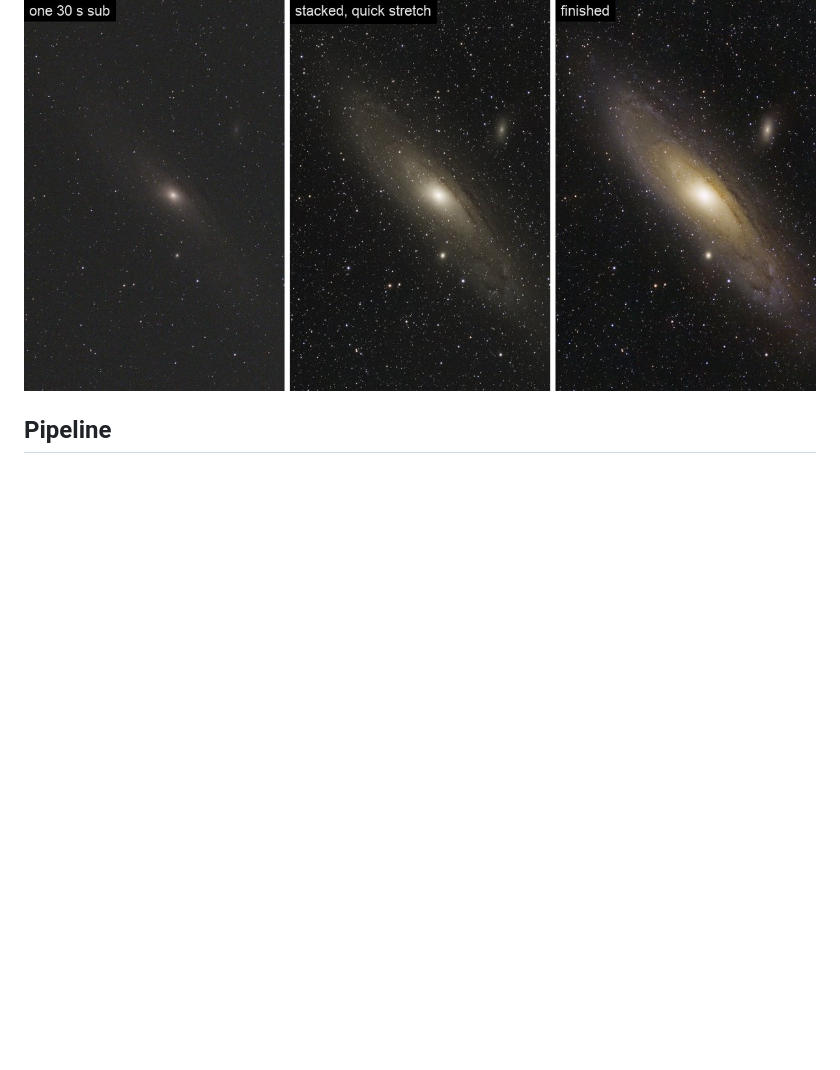
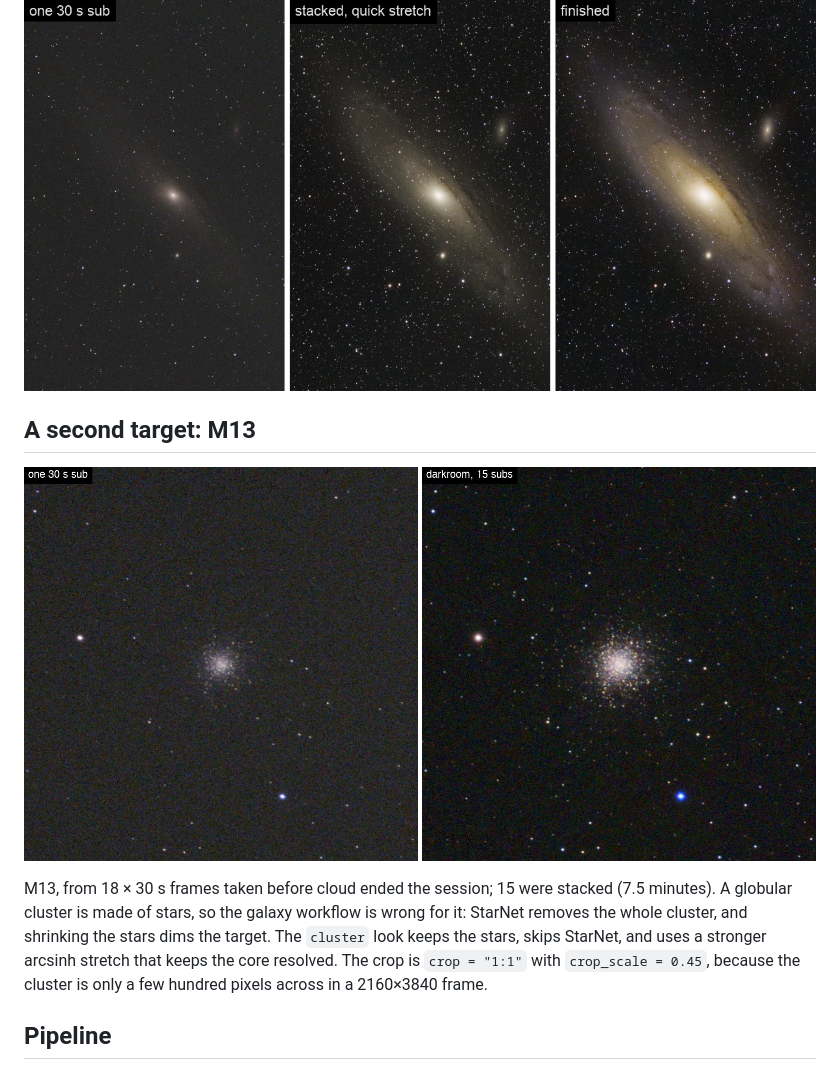
Before and after one commit to tks98/darkroom, a Markdown page: README.md, the part around one of its changes. Rendered like a GitHub page; pictures changed too: docs/images/m13_sub_vs_darkroom.jpg (added); blank space fills up the shorter version.

```diff
--- a/README.md
+++ b/README.md
@@ -33,6 +33,18 @@ separate layers so the stars can be made smaller without touching the galaxy.
 Some of the colour on the right is cosmetic (see `finish` below).
 
 ![Three panels of the same M31 field. Left, "one 30 s sub": a grey frame where only the bright core and a few stars are visible. Middle, "stacked, quick stretch": the full galaxy and its satellites appear, mostly neutral in colour. Right, "finished": the final processed image.](docs/images/m31_progression.jpg)
+
+## A second target: M13
+
+![Two panels of the globular cluster M13 at the same scale. Left, "one 30 s sub": a faint grey smudge with a few stars on a noisy grey-brown sky. Right, "darkroom, 15 subs": the cluster resolved into hundreds of stars with yellow and blue ones visible, on a dark neutral sky.](docs/images/m13_sub_vs_darkroom.jpg)
+
+M13, from 18 × 30 s frames taken before cloud ended the session; 15 were
+stacked (7.5 minutes). A globular cluster is made of stars, so the galaxy
+workflow is wrong for it: StarNet removes the whole cluster, and shrinking
+the stars dims the target. The `cluster` look keeps the stars, skips StarNet,
+and uses a stronger arcsinh stretch that keeps the core resolved. The crop is
+`crop = "1:1"` with `crop_scale = 0.45`, because the cluster is only a few hundred
+pixels across in a 2160×3840 frame.
 
 ## Pipeline
 
```
Also changed, not shown: other parts of README.md (+34 -14 lines), skill/SKILL.md (+34 -4 lines), 11 other files.
